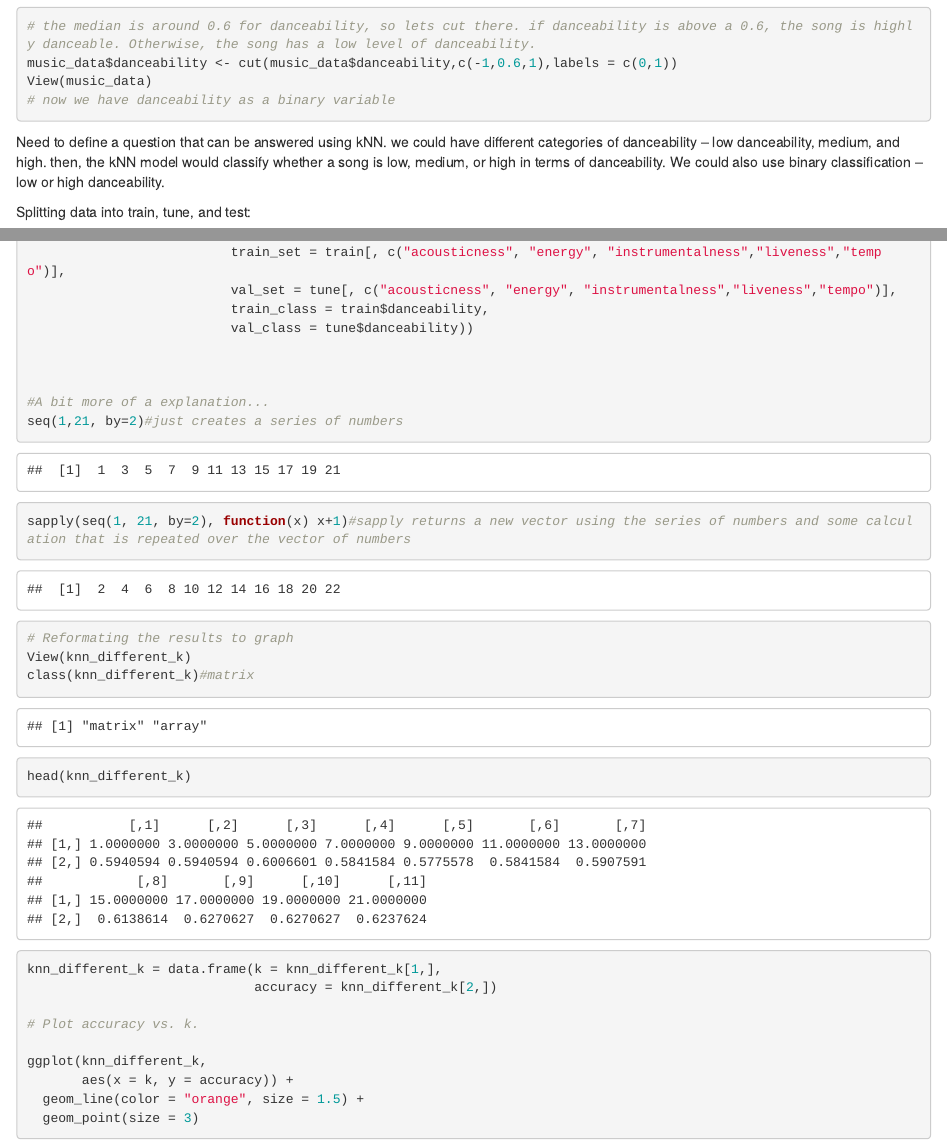
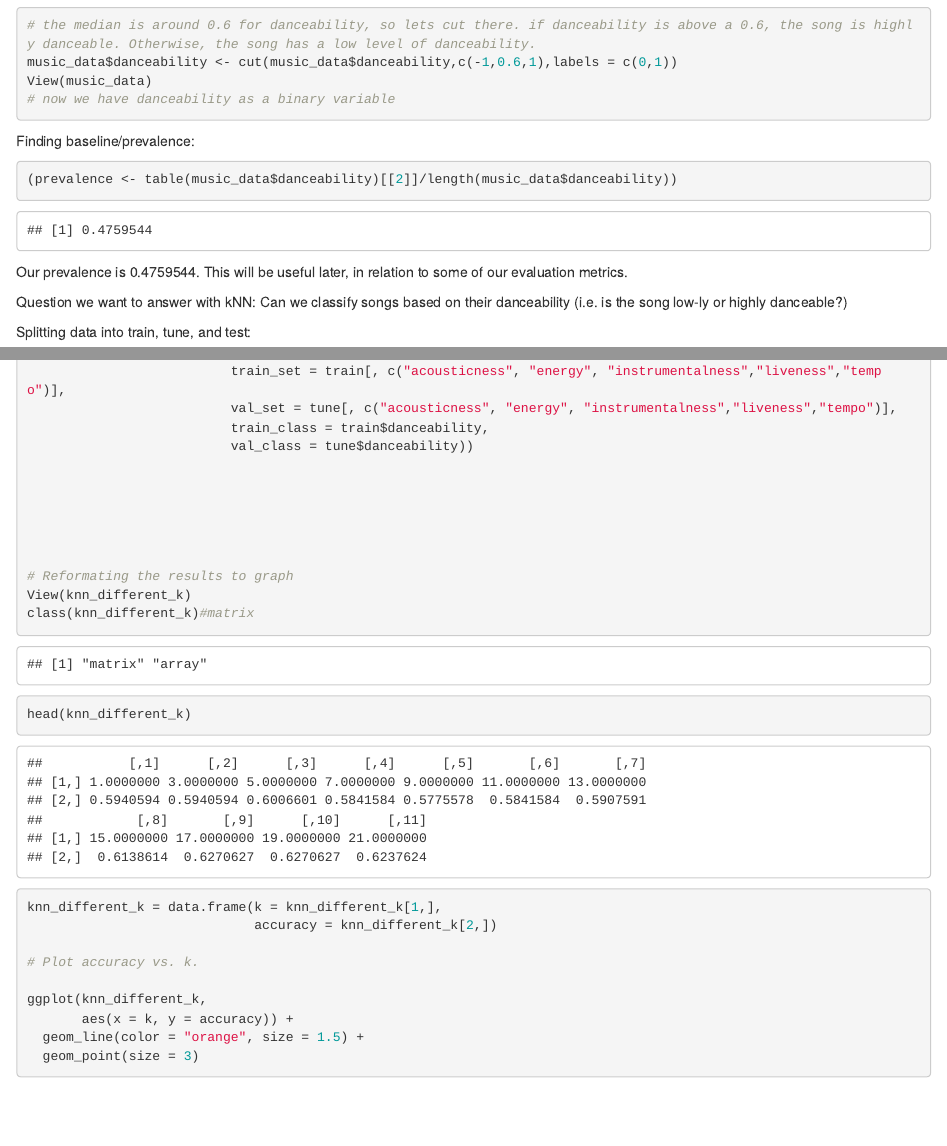
Before and after one commit to ahs2aew/Evaluation-Lab, an R Markdown document (EvaluationLab.Rmd): the page in a window 1100 px wide, from 2580 px down before the commit and from 2600 px down after it, so that both start at the same text, and a second part further down, joined at a grey line. Rendered offline with R 4.5, knitr and Pandoc, with nearby package versions; code that draws random numbers runs with fixed seeds of ours.

Commit message:
changed file path to my own one added baseline/prevalence early on wrote kNN question more concisely added sentence for accuracy when k=7 took out code that was copied over from in class that we don't need here

````diff
--- a/EvaluationLab.Rmd
+++ b/EvaluationLab.Rmd
@@ -77,18 +78,19 @@ View(music_data)
 ```
 
 
-Need to define a question that can be answered using kNN.
-we could have different categories of danceability -- low danceability, medium, and high.
-then, the kNN model would classify whether a song is low, medium, or high in terms of danceability.
-We could also use binary classification -- low or high danceability.
+Finding baseline/prevalence:
+```{r}
+(prevalence <- table(music_data$danceability)[[2]]/length(music_data$danceability))
+```
+Our prevalence is 0.4759544. This will be useful later, in relation to some of our evaluation metrics.
 
+
+Question we want to answer with kNN: Can we classify songs based on their danceability (i.e. is the song low-ly or highly danceable?)
 
 
 
 Splitting data into train, tune, and test:
 ```{r}
-
-
 # This means that at random, we have an 11.6% chance of correctly picking
 # out a subscribed individual. Let's see if kNN can do any better.
 # i don't think this is meant to be here??^idk
@@ -210,9 +217,7 @@ knn_different_k = sapply(seq(1, 21, by = 2),  #<- set k to be odd number from 1
 
 
 
-#A bit more of a explanation...
-seq(1,21, by=2)#just creates a series of numbers
-sapply(seq(1, 21, by=2), function(x) x+1)#sapply returns a new vector using the series of numbers and some calculation that is repeated over the vector of numbers
+
 
 
 # Reformating the results to graph
````
Also changed, not shown: EvaluationLab.Rmd (12 more changed lines).
